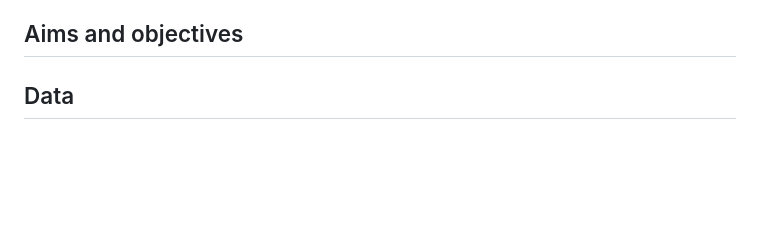
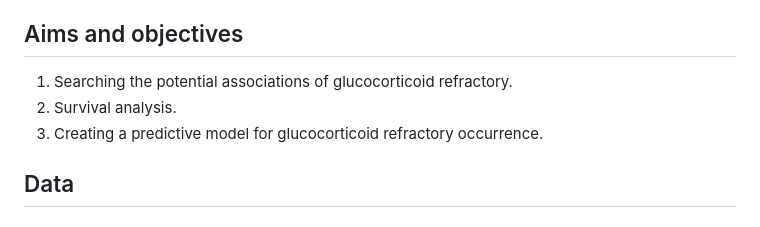
Before and after one commit to Asklepiad/GvHD, a Markdown page: README.md, the part around the change. GitHub-like rendering; blank space fills up the shorter version.

```diff
--- a/README.md
+++ b/README.md
@@ -42,7 +42,9 @@ One of the main strategies for GvHD treatment is using of glucocorticoids. It is
 
 ## Aims and objectives
 
-
+1. Searching the potential associations of glucocorticoid refractory.
+2. Survival analysis.
+3. Creating a predictive model for glucocorticoid refractory occurrence.
 
 ## Data
 
```
